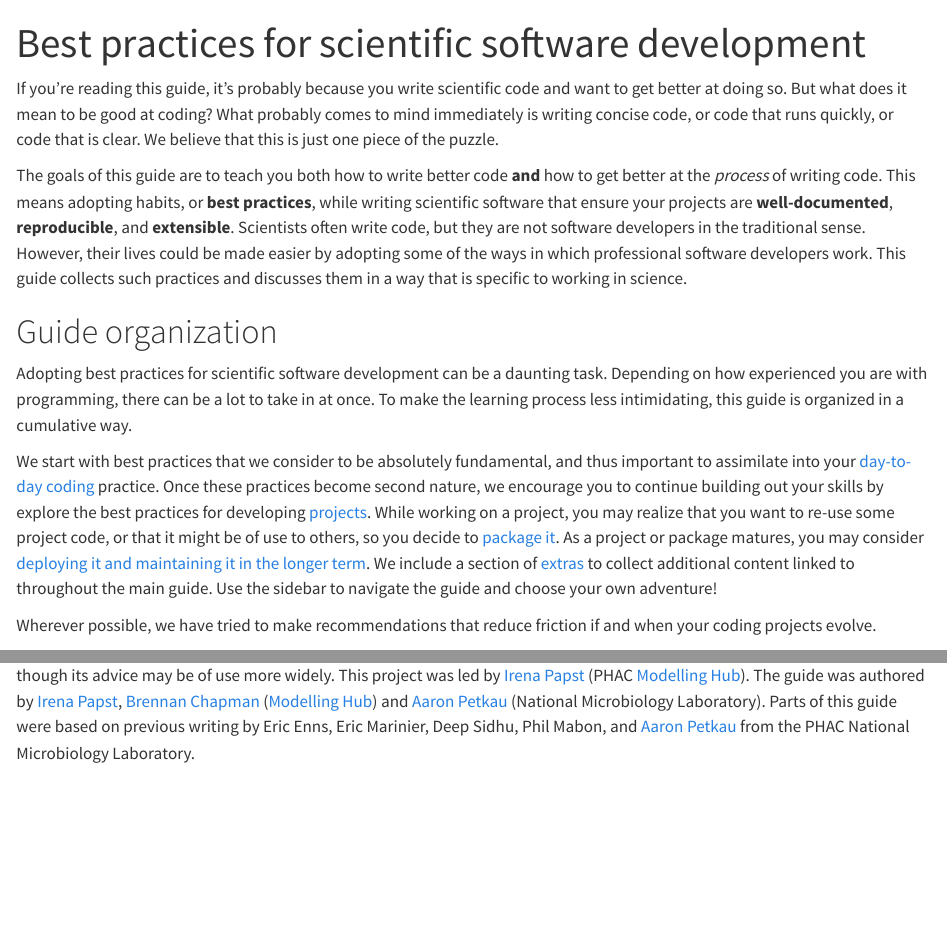
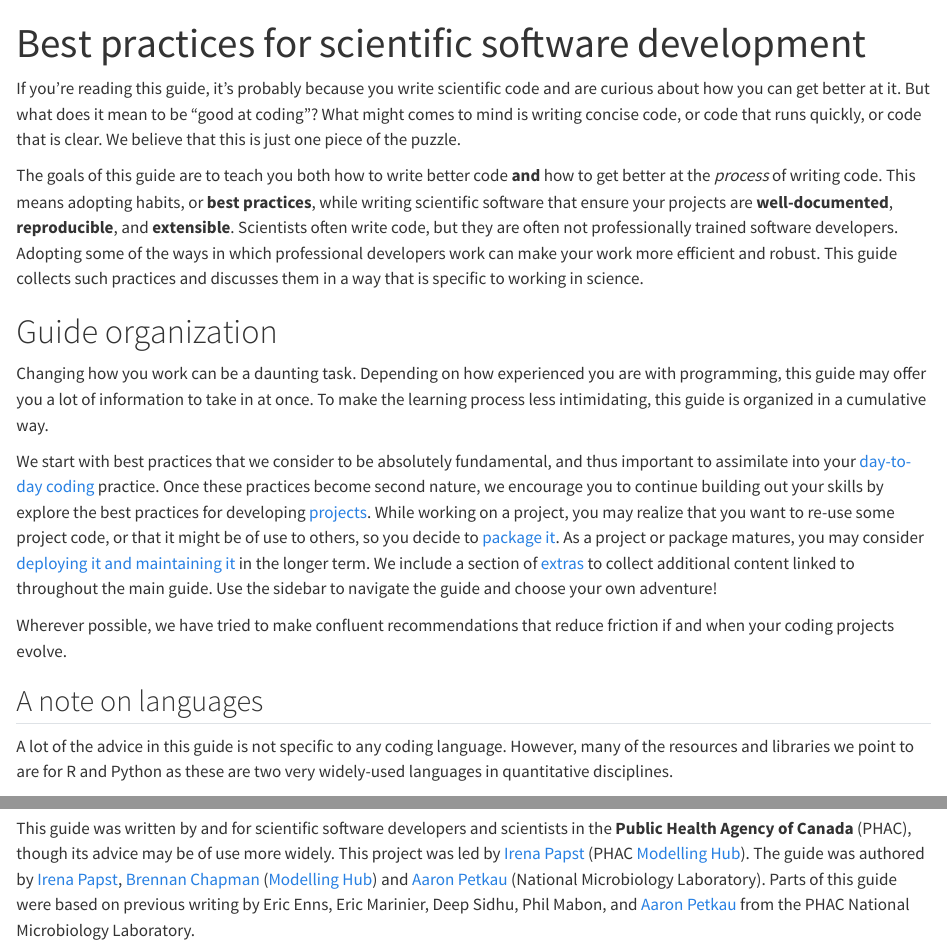
Before and after one commit to phac-modelling-hub/dev-practices, a Quarto document (index.qmd): the page in a window 1100 px wide, from its top, and a second part further down, joined at a grey line. Rendered offline with R 4.5, knitr and Pandoc in place of Quarto, with nearby package versions.

Commit message:
revise home page text for clarity + add note on languages

```diff
--- a/index.qmd
+++ b/index.qmd
@@ -3,17 +3,21 @@ title: Best practices for scientific software development
 toc: false
 ---
 
-If you're reading this guide, it's probably because you write scientific code and want to get better at doing so. But what does it mean to be good at coding? What probably comes to mind immediately is writing concise code, or code that runs quickly, or code that is clear. We believe that this is just one piece of the puzzle.
+If you're reading this guide, it's probably because you write scientific code and are curious about how you can get better at it. But what does it mean to be "good at coding"? What might comes to mind is writing concise code, or code that runs quickly, or code that is clear. We believe that this is just one piece of the puzzle.
 
-The goals of this guide are to teach you both how to write better code **and** how to get better at the _process_ of writing code. This means adopting habits, or **best practices**, while writing scientific software that ensure your projects are **well-documented**, **reproducible**, and **extensible**. Scientists often write code, but they are not software developers in the traditional sense. However, their lives could be made easier by adopting some of the ways in which professional software developers work. This guide collects such practices and discusses them in a way that is specific to working in science.
+The goals of this guide are to teach you both how to write better code **and** how to get better at the _process_ of writing code. This means adopting habits, or **best practices**, while writing scientific software that ensure your projects are **well-documented**, **reproducible**, and **extensible**. Scientists often write code, but they are often not professionally trained software developers. Adopting some of the ways in which professional developers work can make your work more efficient and robust. This guide collects such practices and discusses them in a way that is specific to working in science.
 
 # Guide organization
 
-Adopting best practices for scientific software development can be a daunting task. Depending on how experienced you are with programming, there can be a lot to take in at once. To make the learning process less intimidating, this guide is organized in a cumulative way.
+Changing how you work can be a daunting task. Depending on how experienced you are with programming, this guide may offer you a lot of information to take in at once. To make the learning process less intimidating, this guide is organized in a cumulative way.
 
-We start with best practices that we consider to be absolutely fundamental, and thus important to assimilate into your [day-to-day coding](day-to-day/index.qmd) practice. Once these practices become second nature, we encourage you to continue building out your skills by explore the best practices for developing [projects](projects/index.qmd). While working on a project, you may realize that you want to re-use some project code, or that it might be of use to others, so you decide to [package it](package-development/index.qmd). As a project or package matures, you may consider [deploying it and maintaining it in the longer term](deployment-and-maintenance/index.qmd). We include a section of [extras](extras/index.qmd) to collect additional content linked to throughout the main guide. Use the sidebar to navigate the guide and choose your own adventure!
+We start with best practices that we consider to be absolutely fundamental, and thus important to assimilate into your [day-to-day coding](day-to-day/index.qmd) practice. Once these practices become second nature, we encourage you to continue building out your skills by explore the best practices for developing [projects](projects/index.qmd). While working on a project, you may realize that you want to re-use some project code, or that it might be of use to others, so you decide to [package it](package-development/index.qmd). As a project or package matures, you may consider [deploying it and maintaining it](deployment-and-maintenance/index.qmd) in the longer term. We include a section of [extras](extras/index.qmd) to collect additional content linked to throughout the main guide. Use the sidebar to navigate the guide and choose your own adventure!
 
-Wherever possible, we have tried to make recommendations that reduce friction if and when your coding projects evolve.
+Wherever possible, we have tried to make confluent recommendations that reduce friction if and when your coding projects evolve.
+
+## A note on languages
+
+A lot of the advice in this guide is not specific to any coding language. However, many of the resources and libraries we point to are for R and Python as these are two very widely-used languages in quantitative disciplines.
 
 # Acknowledgements
 
```
